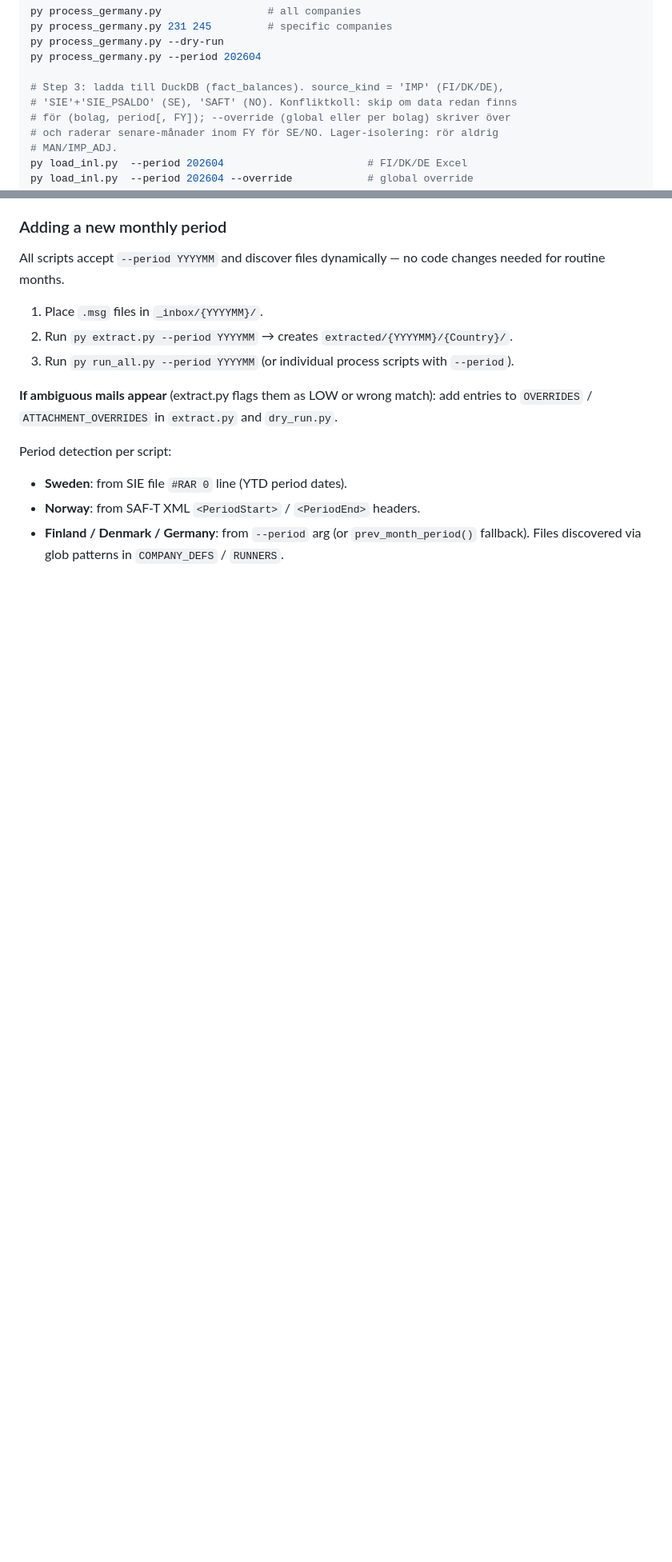
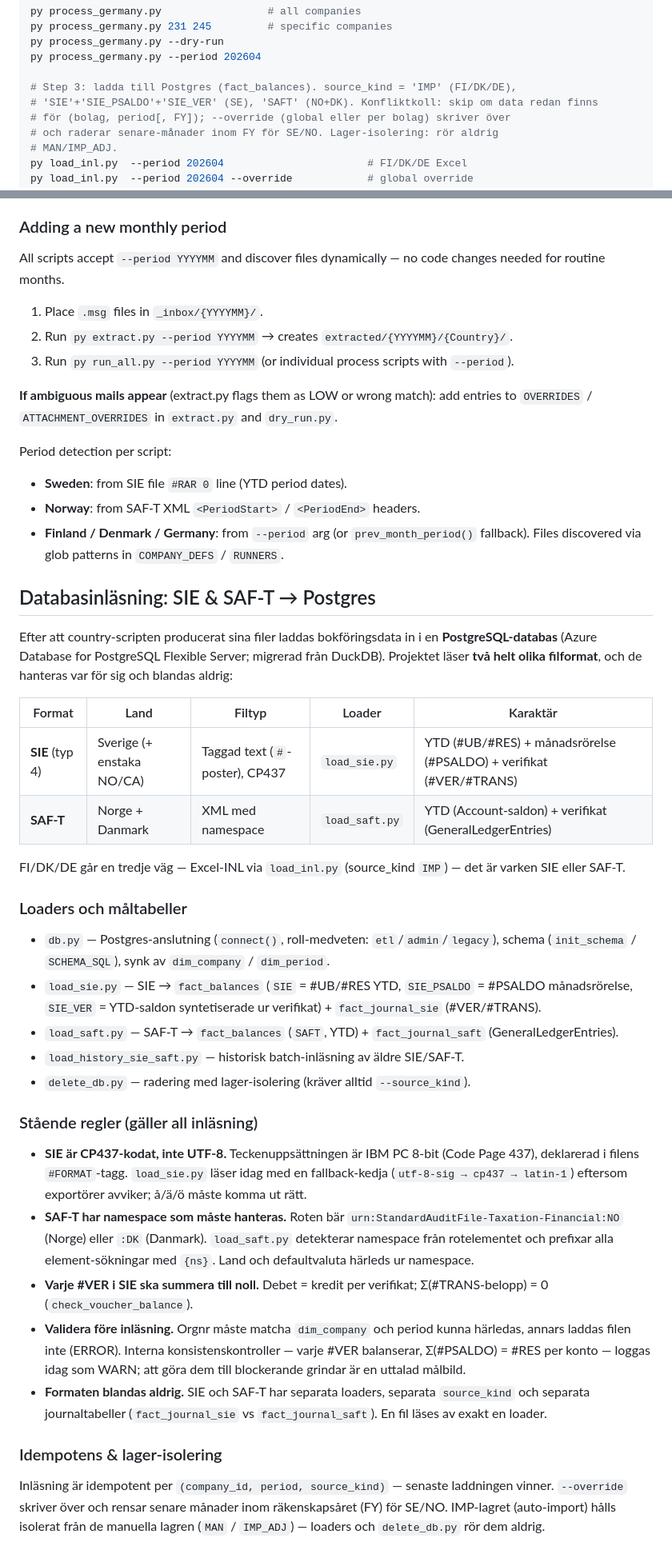
Before and after one commit to ProseroDidrik/finance-automation, a Markdown page: CLAUDE.md, 2 parts joined by grey strips. Shown at 80% size. Rendered like a GitHub page; blank space fills up the shorter version.

Commit message:
docs(CLAUDE.md): SIE & SAF-T → Postgres-inläsningskontext
Lägg till sektion om databasinläsning (loaders, måltabeller, stående regler:
CP437/#FORMAT, SAF-T-namespace, #VER=0, validering, formaten åtskilda).
Rätta stale "DuckDB" → Postgres i Step 3.

Co-Authored-By: Claude Opus 4.7 <noreply@anthropic.com>

```diff
--- a/CLAUDE.md
+++ b/CLAUDE.md
@@ -51,8 +51,8 @@ py process_germany.py 231 245         # specific companies
 py process_germany.py --dry-run
 py process_germany.py --period 202604
 
-# Step 3: ladda till DuckDB (fact_balances). source_kind = 'IMP' (FI/DK/DE),
-# 'SIE'+'SIE_PSALDO' (SE), 'SAFT' (NO). Konfliktkoll: skip om data redan finns
+# Step 3: ladda till Postgres (fact_balances). source_kind = 'IMP' (FI/DK/DE),
+# 'SIE'+'SIE_PSALDO'+'SIE_VER' (SE), 'SAFT' (NO+DK). Konfliktkoll: skip om data redan finns
 # för (bolag, period[, FY]); --override (global eller per bolag) skriver över
 # och raderar senare-månader inom FY för SE/NO. Lager-isolering: rör aldrig
 # MAN/IMP_ADJ.
@@ -187,3 +187,57 @@ Period detection per script:
 - **Sweden**: from SIE file `#RAR 0` line (YTD period dates).
 - **Norway**: from SAF-T XML `<PeriodStart>` / `<PeriodEnd>` headers.
 - **Finland / Denmark / Germany**: from `--period` arg (or `prev_month_period()` fallback). Files discovered via glob patterns in `COMPANY_DEFS` / `RUNNERS`.
+
+## Databasinläsning: SIE & SAF-T → Postgres
+
+Efter att country-scripten producerat sina filer laddas bokföringsdata in i en
+**PostgreSQL-databas** (Azure Database for PostgreSQL Flexible Server; migrerad
+från DuckDB). Projektet läser **två helt olika filformat**, och de hanteras var
+för sig och blandas aldrig:
+
+| Format | Land | Filtyp | Loader | Karaktär |
+|--------|------|--------|--------|----------|
+| **SIE** (typ 4) | Sverige (+ enstaka NO/CA) | Taggad text (`#`-poster), CP437 | `load_sie.py` | YTD (#UB/#RES) + månadsrörelse (#PSALDO) + verifikat (#VER/#TRANS) |
+| **SAF-T** | Norge + Danmark | XML med namespace | `load_saft.py` | YTD (Account-saldon) + verifikat (GeneralLedgerEntries) |
+
+FI/DK/DE går en tredje väg — Excel-INL via `load_inl.py` (source_kind `IMP`) —
+det är varken SIE eller SAF-T.
+
+### Loaders och måltabeller
+
+- `db.py` — Postgres-anslutning (`connect()`, roll-medveten: `etl`/`admin`/`legacy`),
+  schema (`init_schema` / `SCHEMA_SQL`), synk av `dim_company` / `dim_period`.
+- `load_sie.py` — SIE → `fact_balances` (`SIE` = #UB/#RES YTD, `SIE_PSALDO` =
+  #PSALDO månadsrörelse, `SIE_VER` = YTD-saldon syntetiserade ur verifikat) +
+  `fact_journal_sie` (#VER/#TRANS).
+- `load_saft.py` — SAF-T → `fact_balances` (`SAFT`, YTD) + `fact_journal_saft`
+  (GeneralLedgerEntries).
+- `load_history_sie_saft.py` — historisk batch-inläsning av äldre SIE/SAF-T.
+- `delete_db.py` — radering med lager-isolering (kräver alltid `--source_kind`).
+
+### Stående regler (gäller all inläsning)
+
+- **SIE är CP437-kodat, inte UTF-8.** Teckenuppsättningen är IBM PC 8-bit (Code
+  Page 437), deklarerad i filens `#FORMAT`-tagg. `load_sie.py` läser idag med en
+  fallback-kedja (`utf-8-sig → cp437 → latin-1`) eftersom exportörer avviker;
+  å/ä/ö måste komma ut rätt.
+- **SAF-T har namespace som måste hanteras.** Roten bär
+  `urn:StandardAuditFile-Taxation-Financial:NO` (Norge) eller `:DK` (Danmark).
+  `load_saft.py` detekterar namespace från rotelementet och prefixar alla
+  element-sökningar med `{ns}`. Land och defaultvaluta härleds ur namespace.
+- **Varje #VER i SIE ska summera till noll.** Debet = kredit per verifikat;
+  Σ(#TRANS-belopp) = 0 (`check_voucher_balance`).
+- **Validera före inläsning.** Orgnr måste matcha `dim_company` och period kunna
+  härledas, annars laddas filen inte (ERROR). Interna konsistenskontroller —
+  varje #VER balanserar, Σ(#PSALDO) = #RES per konto — loggas idag som WARN;
+  att göra dem till blockerande grindar är en uttalad målbild.
+- **Formaten blandas aldrig.** SIE och SAF-T har separata loaders, separata
+  `source_kind` och separata journaltabeller (`fact_journal_sie` vs
+  `fact_journal_saft`). En fil läses av exakt en loader.
+
+### Idempotens & lager-isolering
+
+Inläsning är idempotent per `(company_id, period, source_kind)` — senaste
+laddningen vinner. `--override` skriver över och rensar senare månader inom
+räkenskapsåret (FY) för SE/NO. IMP-lagret (auto-import) hålls isolerat från de
+manuella lagren (`MAN` / `IMP_ADJ`) — loaders och `delete_db.py` rör dem aldrig.
```
